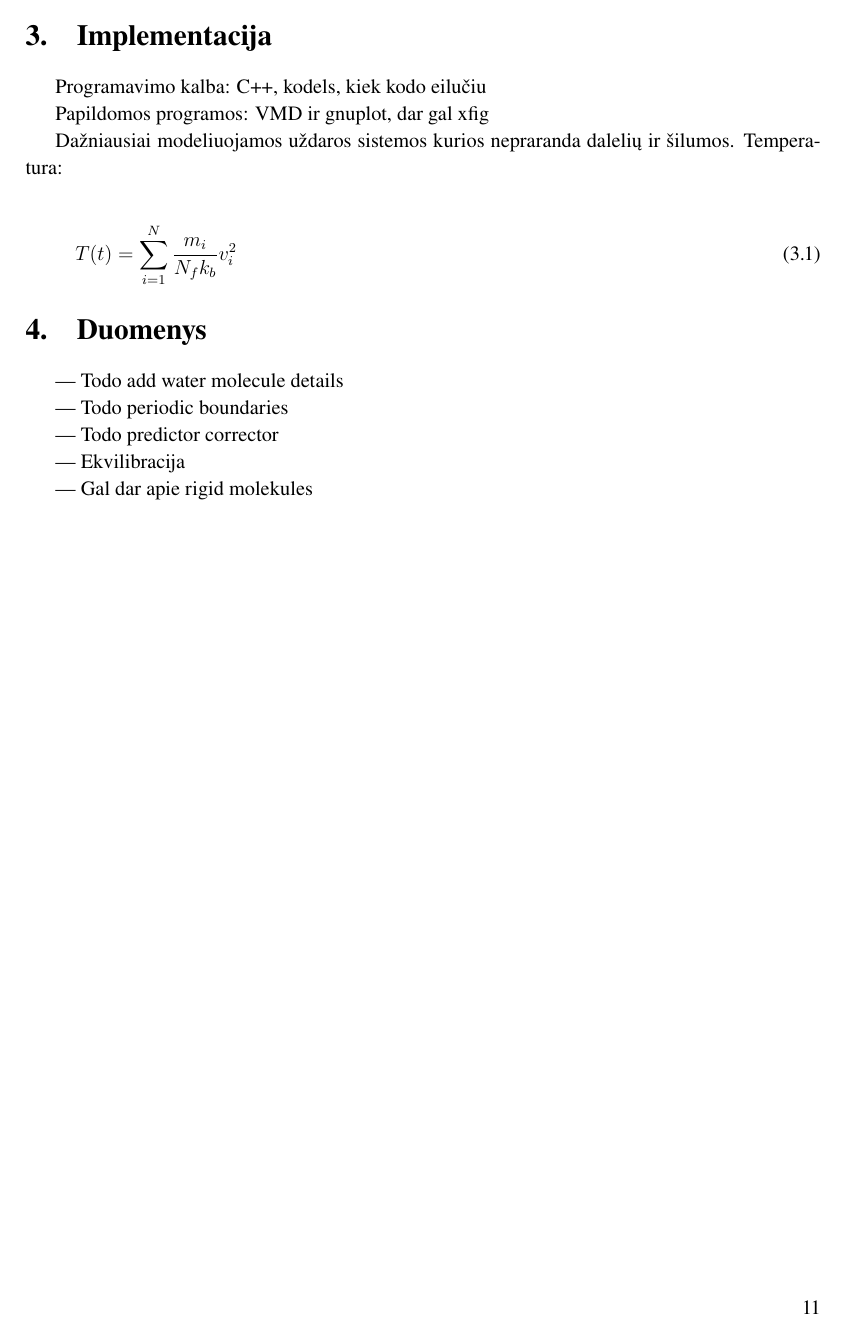
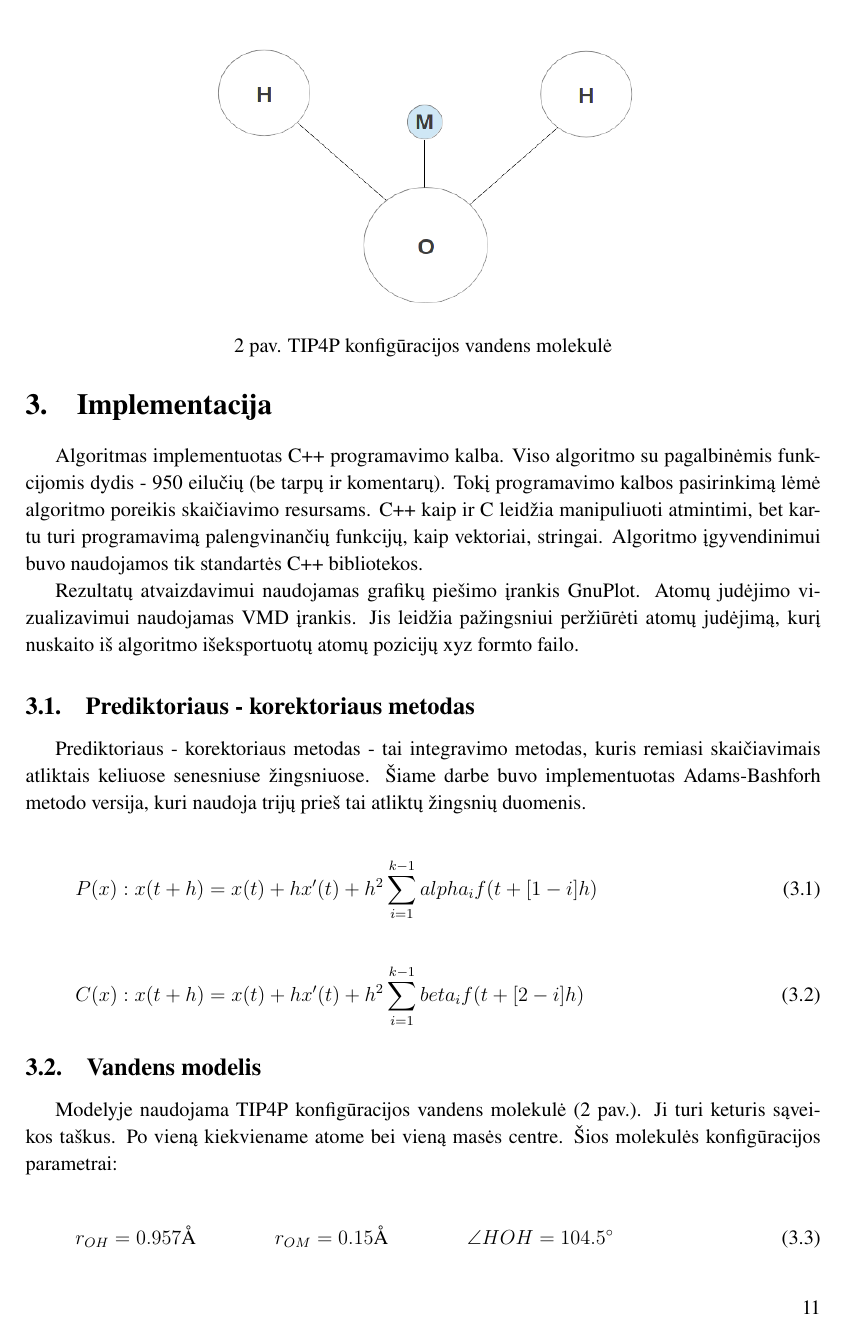
Before and after one commit to vined/molecular-dynamics-poc, a LaTeX thesis (thesis/mainDocument.tex, which reads thesis/implementation.tex): page 11 of 14 before the commit and page 11 of 15 after it. Compiled offline with pdfLaTeX.

Commit message:
Implementation details pt1

```diff
--- a/thesis/implementation.tex
+++ b/thesis/implementation.tex
@@ -1,4 +1,46 @@
-Programavimo kalba: C++, kodels, kiek kodo eilučiu
+Algoritmas implementuotas C++ programavimo kalba.
+Viso algoritmo su pagalbinėmis funkcijomis dydis - 950 eilučių (be tarpų ir komentarų).
+Tokį programavimo kalbos pasirinkimą lėmė algoritmo poreikis skaičiavimo resursams.
+C++ kaip ir C leidžia manipuliuoti atmintimi, bet kartu turi programavimą palengvinančių funkcijų, kaip vektoriai, stringai.
+Algoritmo įgyvendinimui buvo naudojamos tik standartės C++ bibliotekos.
 
-Papildomos programos: VMD ir gnuplot, dar gal xfig
+Rezultatų atvaizdavimui naudojamas grafikų piešimo įrankis GnuPlot.
+Atomų judėjimo vizualizavimui naudojamas VMD įrankis.
+Jis leidžia pažingsniui peržiūrėti atomų judėjimą, kurį nuskaito iš algoritmo išeksportuotų atomų pozicijų xyz formto failo.
 
+
+\subsection{Prediktoriaus - korektoriaus metodas}
+\label{sec:predictor}
+
+Prediktoriaus - korektoriaus metodas - tai integravimo metodas, kuris remiasi skaičiavimais atliktais keliuose senesniuse žingsniuose.
+Šiame darbe buvo implementuotas Adams-Bashforh metodo versija, kuri naudoja trijų prieš tai atliktų žingsnių duomenis.
+
+\begin{equation} \label{eq:pred}
+    P(x): x(t+h) = x(t) + hx'(t) +  h^2 \sum\limits_{i=1}^{k-1} {alpha_i f(t+[1-i]h)}
+\end{equation}
+
+\begin{equation} \label{eq:corr}
+    C(x): x(t+h) = x(t) + hx'(t) +  h^2 \sum\limits_{i=1}^{k-1} {beta_i f(t+[2-i]h)}
+\end{equation}
+
+
+\subsection{Vandens modelis}
+\label{sec:water}
+
+\begin{figure}
+    \centering
+    \includegraphics[scale=0.65]{images/water.png}
+    \caption{TIP4P konfigūracijos vandens molekulė}
+    \label{fig:water}
+\end{figure}
+
+Modelyje naudojama TIP4P konfigūracijos vandens molekulė (\ref{fig:water} pav.).
+Ji turi keturis sąveikos taškus.
+Po vieną kiekviename atome bei vieną masės centre.
+Šios molekulės konfigūracijos parametrai:
+
+\begin{equation} \label{eq:water_conf}
+    r_{OH} = 0.957 \si{\angstrom} \\
+    r_{OM} = 0.15 \si{\angstrom} \\
+    \angle HOH = 104.5 \si{\degree}
+\end{equation}
@@ -8,15 +68,5 @@ Dažniausiai modeliuojamos uždaros sistemos kurios nepraranda dalelių ir šilu
     T(t) = \sum\limits_{i=1}^N {\dfrac {m_i} {N_{f}k_{b}} v_i^2}
 \end{equation}
 
-\section{Duomenys}
-\label{sec:data}
-
---- Todo add water molecule details
-
---- Todo periodic boundaries
-
---- Todo predictor corrector
-
---- Ekvilibracija
 
 --- Gal dar apie rigid molekules
```
Also changed, not shown: thesis/fluctuatingCharge.tex (+1 -8 lines), thesis/forceField.tex (+1 -1 lines), thesis/images/water.png (added), thesis/implementation.tex (24 more changed lines).
